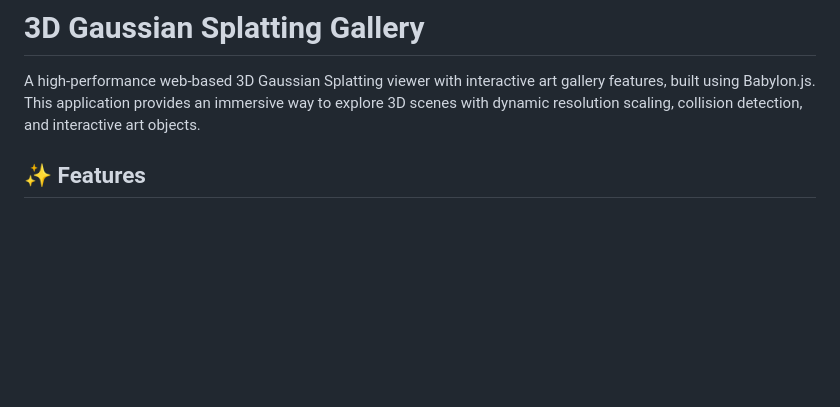
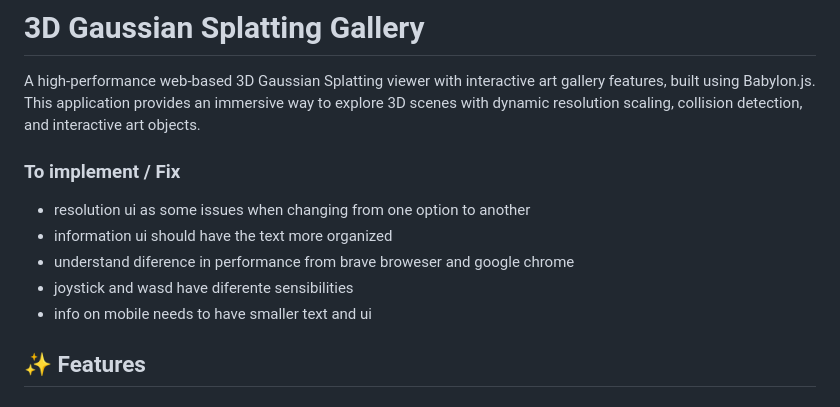
Before and after one commit to NuninhoSousa25/3dgs_gallery, a Markdown page: README.md, the part around the change. Drawn GitHub-style; blank space fills up the shorter version.

```diff
--- a/README.md
+++ b/README.md
@@ -1,6 +1,14 @@
 # 3D Gaussian Splatting Gallery
 
 A high-performance web-based 3D Gaussian Splatting viewer with interactive art gallery features, built using Babylon.js. This application provides an immersive way to explore 3D scenes with dynamic resolution scaling, collision detection, and interactive art objects.
+
+### To implement / Fix
+- resolution ui as some issues when changing from one option to another
+- information ui should have the text more organized
+- understand diference in performance from brave broweser and google chrome
+- joystick and wasd have diferente sensibilities
+- info on mobile needs to have smaller text and ui
+
 
 ## ✨ Features
 
```
